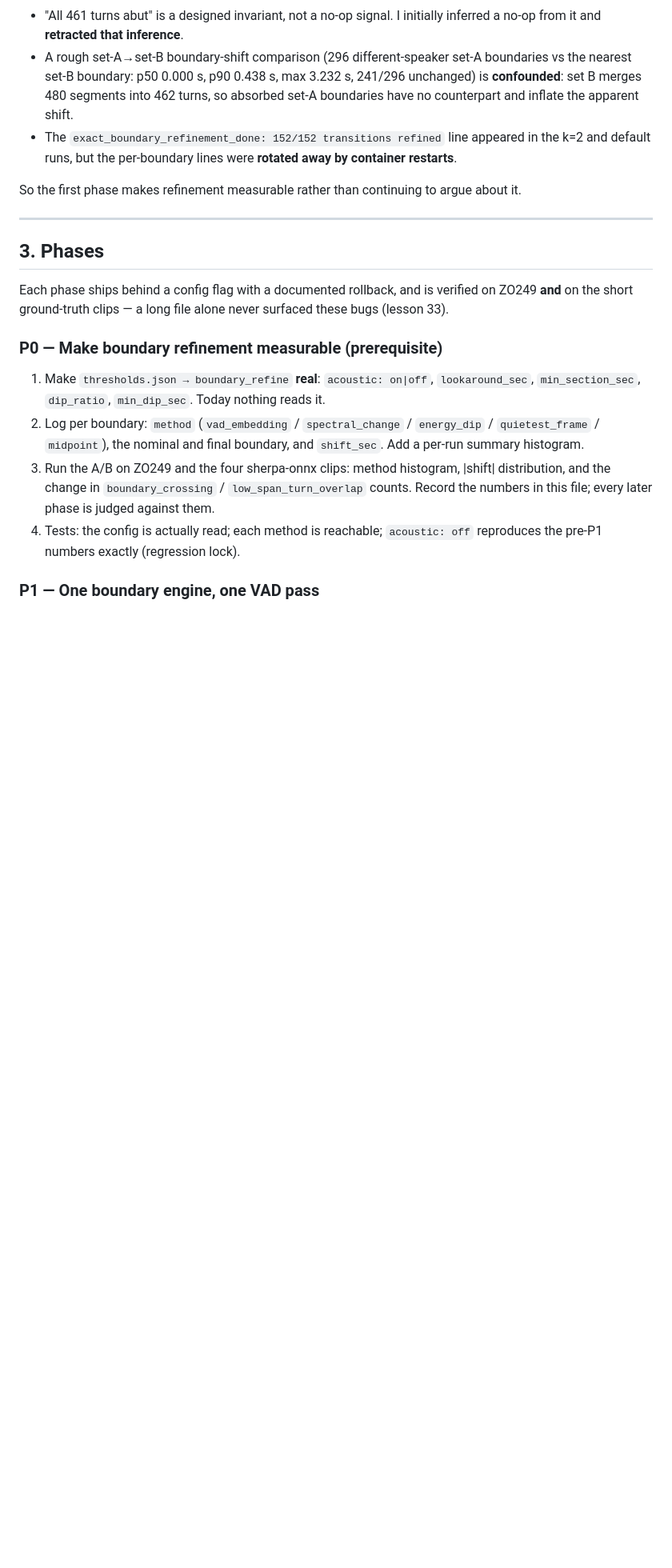
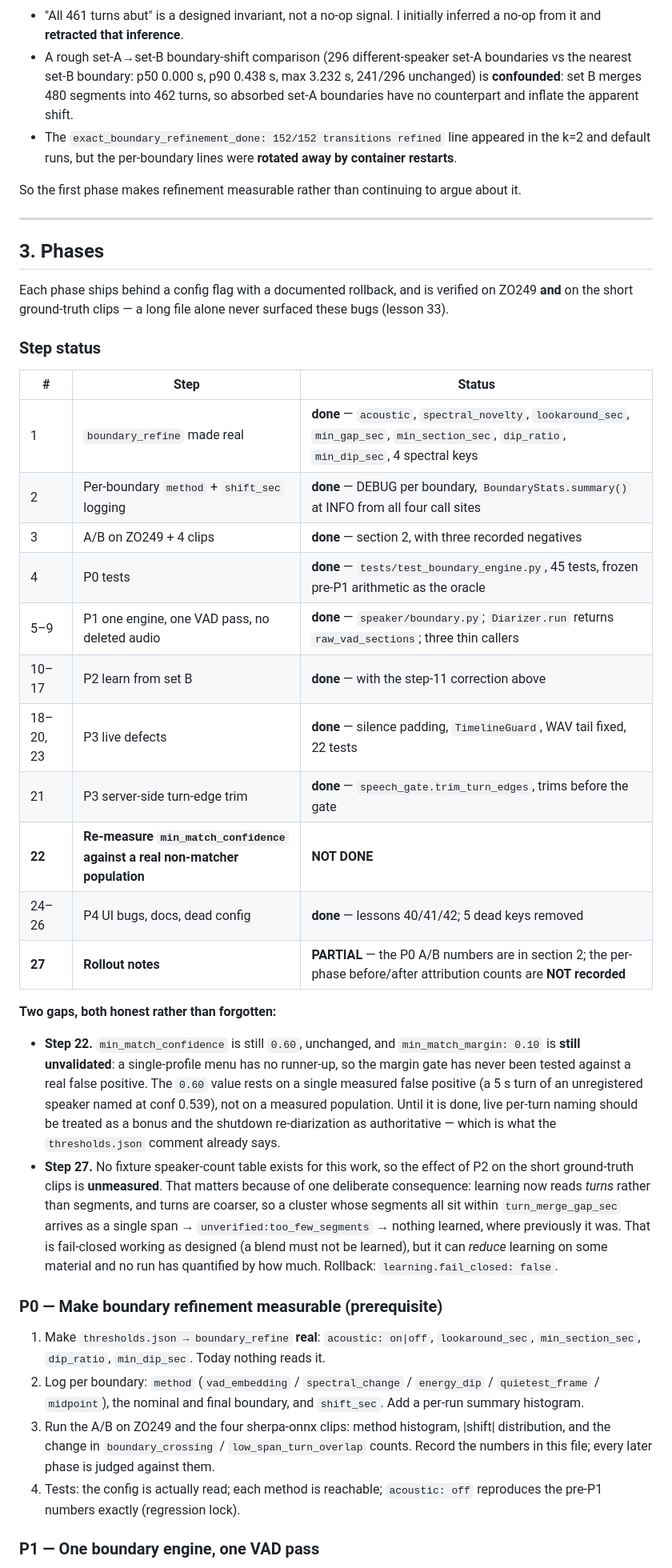
Before and after one commit to gpapp/asr-mcp, a Markdown page: docs/plans/boundary-and-voice-quality-plan.md, the part around one of its changes. Shown at 80% size. Rendered like a GitHub page; blank space fills up the shorter version.

```diff
--- a/docs/plans/boundary-and-voice-quality-plan.md
+++ b/docs/plans/boundary-and-voice-quality-plan.md
@@ -279,6 +280,39 @@ So the first phase makes refinement measurable rather than continuing to argue a
 Each phase ships behind a config flag with a documented rollback, and is verified on ZO249
 **and** on the short ground-truth clips — a long file alone never surfaced these bugs (lesson 33).
 
+### Step status
+
+| # | Step | Status |
+|---|------|--------|
+| 1 | `boundary_refine` made real | **done** — `acoustic`, `spectral_novelty`, `lookaround_sec`, `min_gap_sec`, `min_section_sec`, `dip_ratio`, `min_dip_sec`, 4 spectral keys |
+| 2 | Per-boundary `method` + `shift_sec` logging | **done** — DEBUG per boundary, `BoundaryStats.summary()` at INFO from all four call sites |
+| 3 | A/B on ZO249 + 4 clips | **done** — section 2, with three recorded negatives |
+| 4 | P0 tests | **done** — `tests/test_boundary_engine.py`, 45 tests, frozen pre-P1 arithmetic as the oracle |
+| 5–9 | P1 one engine, one VAD pass, no deleted audio | **done** — `speaker/boundary.py`; `Diarizer.run` returns `raw_vad_sections`; three thin callers |
+| 10–17 | P2 learn from set B | **done** — with the step-11 correction above |
+| 18–20, 23 | P3 live defects | **done** — silence padding, `TimelineGuard`, WAV tail fixed, 22 tests |
+| 21 | P3 server-side turn-edge trim | **done** — `speech_gate.trim_turn_edges`, trims before the gate |
+| **22** | **Re-measure `min_match_confidence` against a real non-matcher population** | **NOT DONE** |
+| 24–26 | P4 UI bugs, docs, dead config | **done** — lessons 40/41/42; 5 dead keys removed |
+| **27** | **Rollout notes** | **PARTIAL** — the P0 A/B numbers are in section 2; the per-phase before/after attribution counts are **NOT recorded** |
+
+**Two gaps, both honest rather than forgotten:**
+
+- **Step 22.** `min_match_confidence` is still `0.60`, unchanged, and `min_match_margin: 0.10`
+  is **still unvalidated**: a single-profile menu has no runner-up, so the margin gate has
+  never been tested against a real false positive. The `0.60` value rests on a single measured
+  false positive (a 5 s turn of an unregistered speaker named at conf 0.539), not on a
+  measured population. Until it is done, live per-turn naming should be treated as a bonus and
+  the shutdown re-diarization as authoritative — which is what the `thresholds.json` comment
+  already says.
+- **Step 27.** No fixture speaker-count table exists for this work, so the effect of P2 on the
+  short ground-truth clips is **unmeasured**. That matters because of one deliberate
+  consequence: learning now reads *turns* rather than segments, and turns are coarser, so a
+  cluster whose segments all sit within `turn_merge_gap_sec` arrives as a single span →
+  `unverified:too_few_segments` → nothing learned, where previously it was. That is fail-closed
+  working as designed (a blend must not be learned), but it can *reduce* learning on some
+  material and no run has quantified by how much. Rollback: `learning.fail_closed: false`.
+
 ### P0 — Make boundary refinement measurable (prerequisite)
 
 1. Make `thresholds.json → boundary_refine` **real**: `acoustic: on|off`, `lookaround_sec`,
```
Also changed, not shown: other parts of docs/plans/boundary-and-voice-quality-plan.md (+40 -14 lines).
